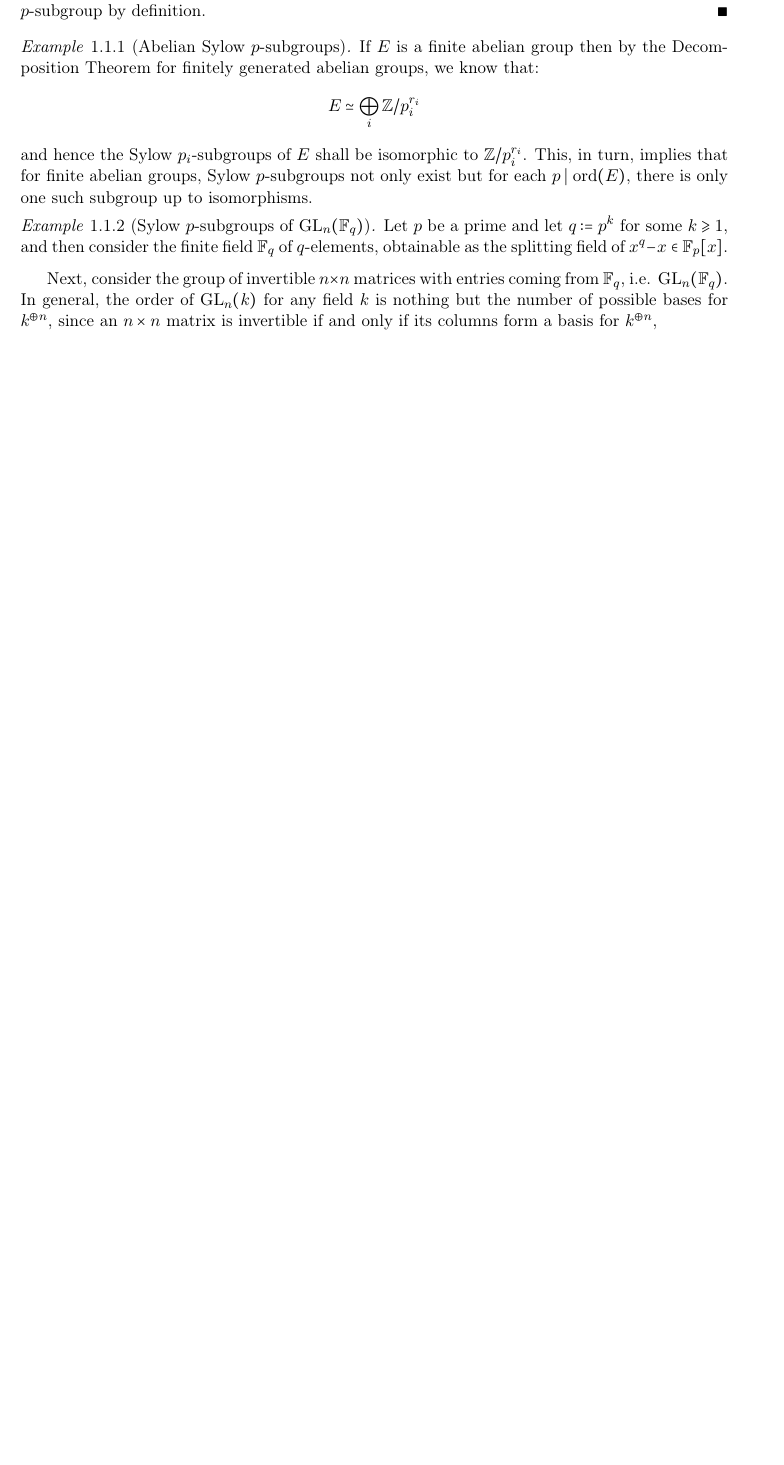
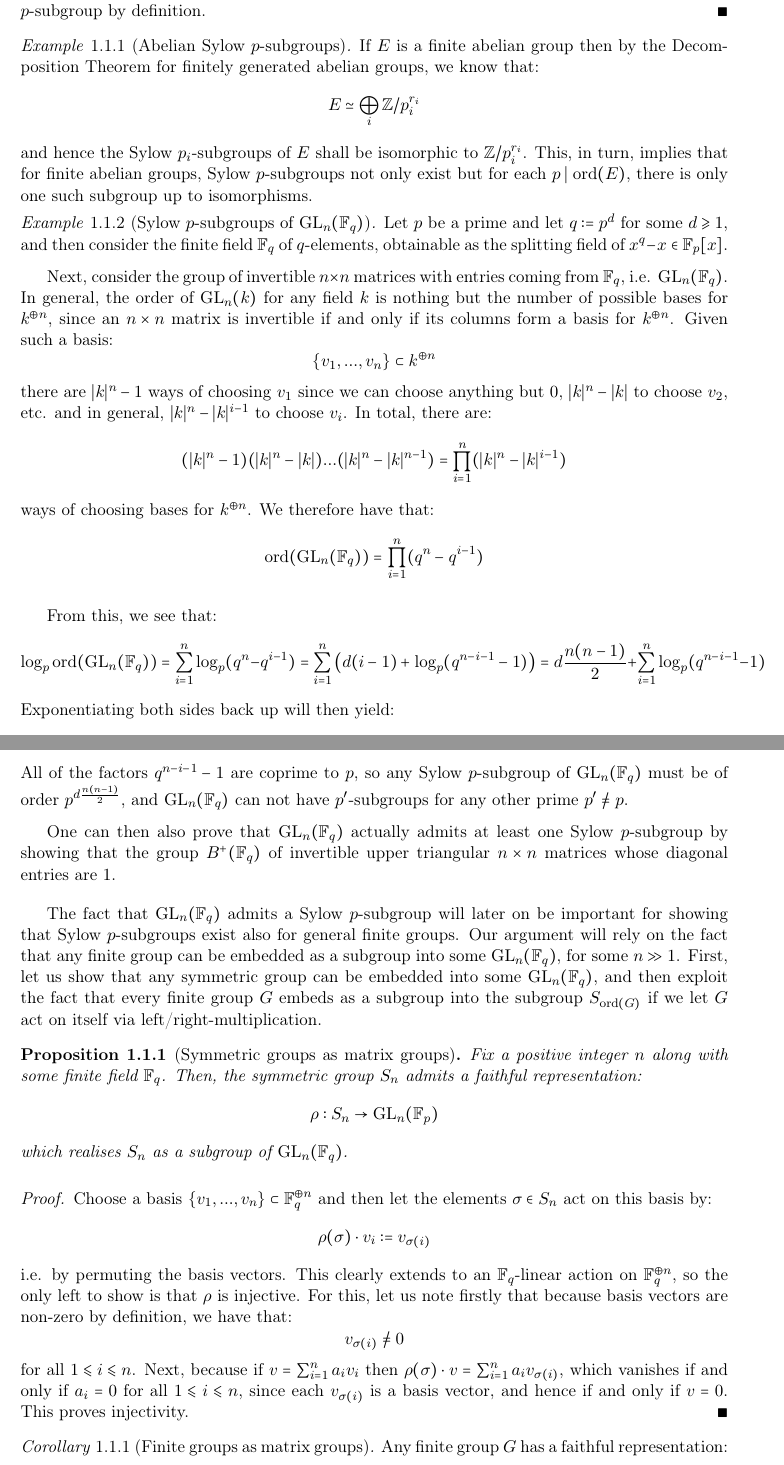
Before and after one commit to minhdat296/Analysis-and-group-theory, a LaTeX paper (Harmonic analysis/main_harmonic_analysis.tex, which reads Harmonic analysis/finite_groups.tex): part of page 2 of 2 before the commit and two parts of pages 2 and 3 of 3 after it, the two joined at a grey line, cut so that both start at the same text, the shorter picture padded with empty space. Compiled offline with pdfLaTeX.

Commit message:
Updates from Overleaf

```diff
--- a/Harmonic analysis/finite_groups.tex
+++ b/Harmonic analysis/finite_groups.tex
@@ -26,7 +26,36 @@
             and hence the Sylow $p_i$-subgroups of $E$ shall be isomorphic to $\Z/p_i^{r_i}$. This, in turn, implies that for finite abelian groups, Sylow $p$-subgroups not only exist but for each $p \mid \ord(E)$, there is only one such subgroup up to isomorphisms.
         \end{example}
         \begin{example}[Sylow $p$-subgroups of $\GL_n(\F_q)$]
-            Let $p$ be a prime and let $q := p^k$ for some $k \geq 1$, and then consider the finite field $\F_q$ of $q$-elements, obtainable as the splitting field of $x^q - x \in \F_p[x]$.
+            Let $p$ be a prime and let $q := p^d$ for some $d \geq 1$, and then consider the finite field $\F_q$ of $q$-elements, obtainable as the splitting field of $x^q - x \in \F_p[x]$.
 
-            Next, consider the group of invertible $n \x n$ matrices with entries coming from $\F_q$, i.e. $\GL_n(\F_q)$. In general, the order of $\GL_n(k)$ for any field $k$ is nothing but the number of possible bases for $k^{\oplus n}$, since an $n \x n$ matrix is invertible if and only if its columns form a basis for $k^{\oplus n}$,
+            Next, consider the group of invertible $n \x n$ matrices with entries coming from $\F_q$, i.e. $\GL_n(\F_q)$. In general, the order of $\GL_n(k)$ for any field $k$ is nothing but the number of possible bases for $k^{\oplus n}$, since an $n \x n$ matrix is invertible if and only if its columns form a basis for $k^{\oplus n}$. Given such a basis:
+                $$\{v_1, ..., v_n\} \subset k^{\oplus n}$$
+            there are $|k|^n - 1$ ways of choosing $v_1$ since we can choose anything but $0$, $|k|^n - |k|$ to choose $v_2$, etc. and in general, $|k|^n - |k|^{i - 1}$ to choose $v_i$. In total, there are:
+                $$(|k|^n - 1)(|k|^n - |k|) ... (|k|^n - |k|^{n - 1}) = \prod_{i = 1}^n (|k|^n - |k|^{i - 1})$$
+            ways of choosing bases for $k^{\oplus n}$. We therefore have that:
+                $$\ord( \GL_n(\F_q) ) = \prod_{i = 1}^n (q^n - q^{i - 1})$$
+
+            From this, we see that:
+                $$\log_p \ord( \GL_n(\F_q) ) = \sum_{i = 1}^n \log_p (q^n - q^{i - 1}) = \sum_{i = 1}^n \left( d(i - 1) + \log_p( q^{n - i - 1} - 1 ) \right) = d \frac{n(n - 1)}{2} + \sum_{i = 1}^n \log_p( q^{n - i - 1} - 1 )$$
+            Exponentiating both sides back up will then yield:
+                $$\ord( \GL_n(\F_q) ) = p^{ d \frac{n(n - 1)}{2} } \prod_{i = 1}^n (q^{n - i - 1} - 1)$$
+            All of the factors $q^{n - i - 1} - 1$ are coprime to $p$, so any Sylow $p$-subgroup of $\GL_n(\F_q)$ must be of order $p^{ d\frac{n(n - 1)}{2} }$, and $\GL_n(\F_q)$ can not have $p'$-subgroups for any other prime $p' \not = p$.
+
+            One can then also prove that $\GL_n(\F_q)$ actually admits at least one Sylow $p$-subgroup by showing that the group $B^+(\F_q)$ of invertible upper triangular $n \x n$ matrices whose diagonal entries are $1$.
         \end{example}
+        The fact that $\GL_n(\F_q)$ admits a Sylow $p$-subgroup will later on be important for showing that Sylow $p$-subgroups exist also for general finite groups. Our argument will rely on the fact that any finite group can be embedded as a subgroup into some $\GL_n(\F_q)$, for some $n \gg 1$. First, let us show that any symmetric group can be embedded into some $\GL_n(\F_q)$, and then exploit the fact that every finite group $G$ embeds as a subgroup into the subgroup $S_{\ord(G)}$ if we let $G$ act on itself via left/right-multiplication.
+        \begin{proposition}[Symmetric groups as matrix groups] \label{prop: symmetric_groups_as_matrix_groups}
+            Fix a positive integer $n$ along with some finite field $\F_q$. Then, the symmetric group $S_n$ admits a faithful representation:
+                $$\rho: S_n \to \GL_n(\F_p)$$
+            which realises $S_n$ as a subgroup of $\GL_n(\F_q)$.
+        \end{proposition}
+            \begin{proof}
+                Choose a basis $\{v_1, ..., v_n\} \subset \F_q^{\oplus n}$ and then let the elements $\sigma \in S_n$ act on this basis by:
+                    $$\rho(\sigma) \cdot v_i := v_{\sigma(i)}$$
+                i.e. by permuting the basis vectors. This clearly extends to an $\F_q$-linear action on $\F_q^{\oplus n}$, so the only left to show is that $\rho$ is injective. For this, let us note firstly that because basis vectors are non-zero by definition, we have that:
+                    $$v_{\sigma(i)} \not = 0$$
+                for all $1 \leq i \leq n$. Next, because if $v = \sum_{i = 1}^n a_i v_i$ then $\rho(\sigma) \cdot v = \sum_{i = 1}^n a_i v_{\sigma(i)}$, which vanishes if and only if $a_i = 0$ for all $1 \leq i \leq n$, since each $v_{\sigma(i)}$ is a basis vector, and hence if and only if $v = 0$. This proves injectivity.
+            \end{proof}
+        \begin{corollary}[Finite groups as matrix groups] \label{coro: finite_groups_as_matrix_groups}
+            Any finite group $G$ has a faithful representation:
+                $$\rho_G: G \to \GL_{\ord(G)}(\F_q)$$
```
Also changed, not shown: Harmonic analysis/finite_groups.tex (6 more changed lines).
